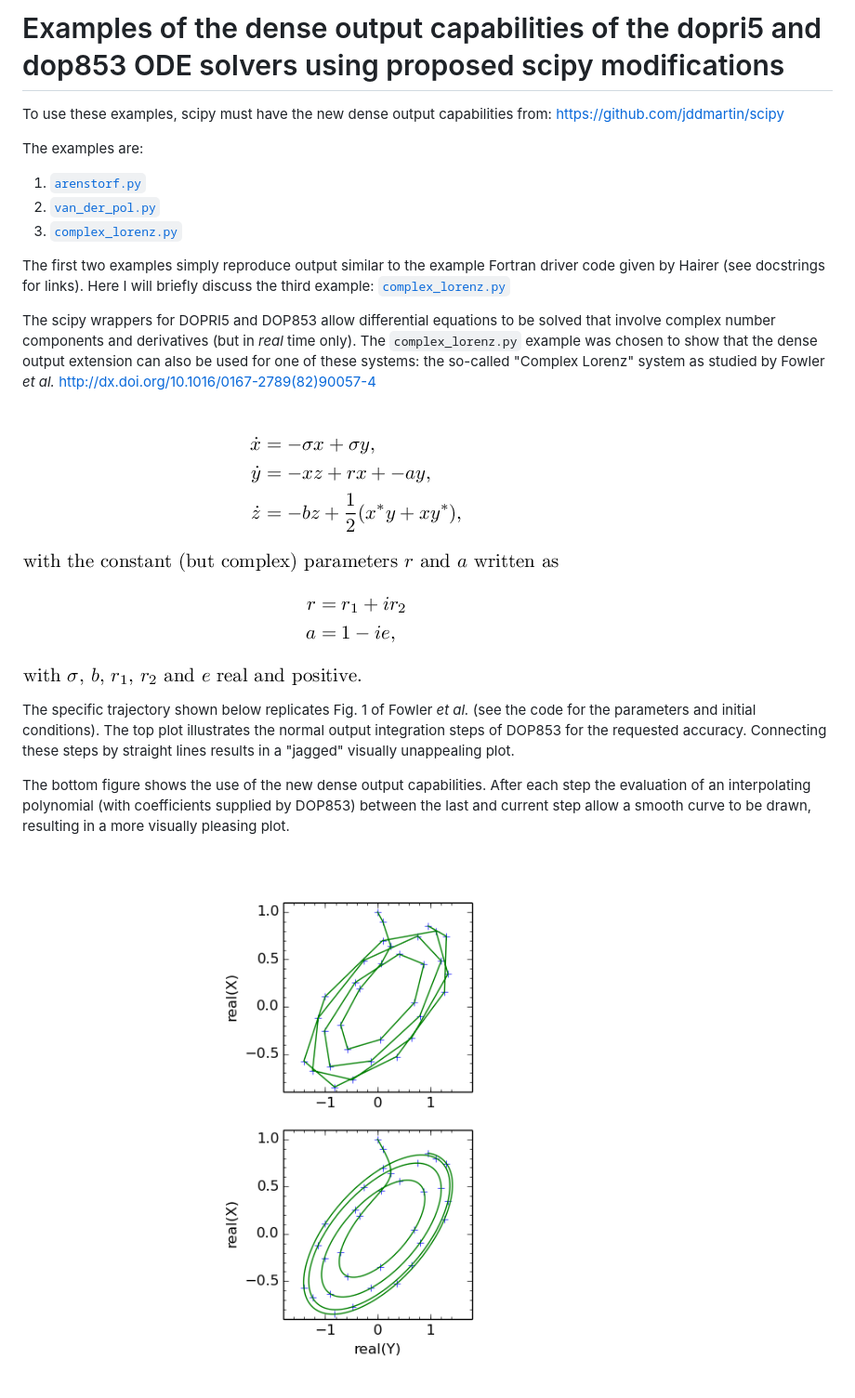
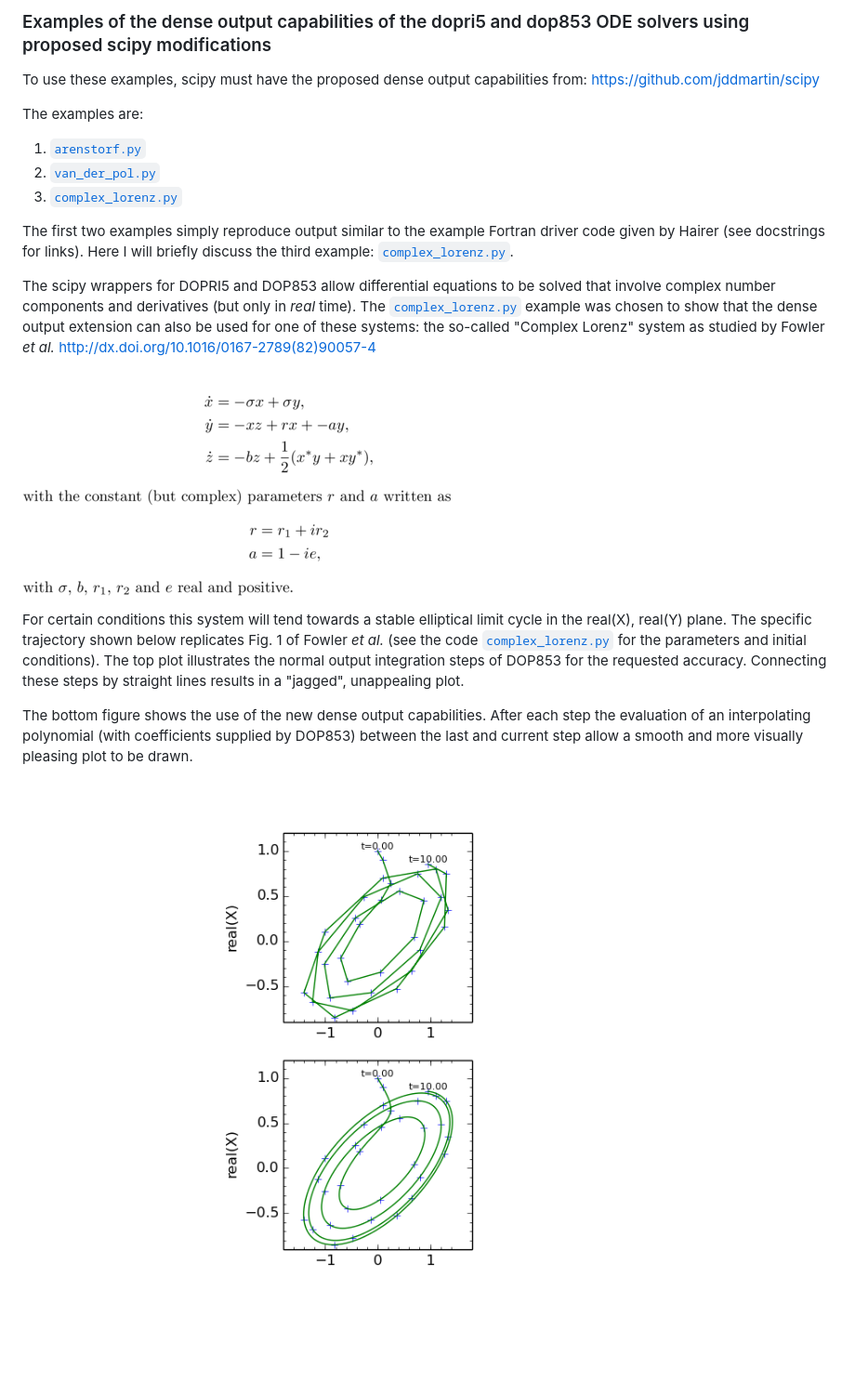
Before and after one commit to jddmartin/dense_output_example_usage, a Markdown page: README.md, the part around the change. Shown: that part at 93% size. Rendered like a GitHub page; pictures changed too: complex_lorenz_latex/complex_lorenz_equations.png, examples/reproduction_of_figure_1_of_fowler_et_al.png; blank space fills up the shorter version.

```diff
--- a/README.md
+++ b/README.md
@@ -1,6 +1,6 @@
-# Examples of the dense output capabilities of the dopri5 and dop853 ODE solvers using proposed scipy modifications
+### Examples of the dense output capabilities of the dopri5 and dop853 ODE solvers using proposed scipy modifications
 
-To use these examples, scipy must have the new dense output capabilities from: https://github.com/jddmartin/scipy
+To use these examples, scipy must have the proposed dense output capabilities from: https://github.com/jddmartin/scipy
 
 The examples are:
 
@@ -8,14 +8,15 @@ The examples are:
 2. [`van_der_pol.py`](examples/van_der_pol.py)
 3. [`complex_lorenz.py`](examples/complex_lorenz.py)
 
-The first two examples simply reproduce output similar to the example Fortran driver code given by Hairer (see docstrings for links).  Here I will briefly discuss the third example:  [`complex_lorenz.py`](examples/complex_lorenz.py)
+The first two examples simply reproduce output similar to the example Fortran driver code given by Hairer (see docstrings for links).  Here I will briefly discuss the third example:  [`complex_lorenz.py`](examples/complex_lorenz.py).
 
-The scipy wrappers for DOPRI5 and DOP853 allow differential equations to be solved that involve complex number components and derivatives (but in *real* time only).  The `complex_lorenz.py` example was chosen to show that the dense output extension can also be used for one of these systems: the so-called "Complex Lorenz" system as studied by Fowler *et al.* http://dx.doi.org/10.1016/0167-2789(82)90057-4
+The scipy wrappers for DOPRI5 and DOP853 allow differential equations to be solved that involve complex number components and derivatives (but only in *real* time).  The [`complex_lorenz.py`](examples/complex_lorenz.py) example was chosen to show that the dense output extension can also be used for one of these systems: the so-called "Complex Lorenz" system as studied by Fowler *et al.*
+http://dx.doi.org/10.1016/0167-2789(82)90057-4
 
 ![Alt text](complex_lorenz_latex/complex_lorenz_equations.png "Optional title")
 
-The specific trajectory shown below replicates Fig. 1 of Fowler *et al.*  (see the code for the parameters and initial conditions). The top plot illustrates the normal output integration steps of DOP853 for the requested accuracy.  Connecting these steps by straight lines results in a "jagged" visually unappealing plot.
+For certain conditions this system will tend towards a stable elliptical limit cycle in the real(X), real(Y) plane.  The specific trajectory shown below replicates Fig. 1 of Fowler *et al.*  (see the code [`complex_lorenz.py`](examples/complex_lorenz.py) for the parameters and initial conditions). The top plot illustrates the normal output integration steps of DOP853 for the requested accuracy.  Connecting these steps by straight lines results in a "jagged", unappealing plot.
 
-The bottom figure shows the use of the new dense output capabilities. After each step the evaluation of an interpolating polynomial (with coefficients supplied by DOP853) between the last and current step allow a smooth curve to be drawn, resulting in a more visually pleasing plot.
+The bottom figure shows the use of the new dense output capabilities. After each step the evaluation of an interpolating polynomial (with coefficients supplied by DOP853) between the last and current step allow a smooth and more visually pleasing plot to be drawn.
 
 ![Alt text](examples/reproduction_of_figure_1_of_fowler_et_al.png "Optional title")
```
Also changed, not shown: 3 other files.
